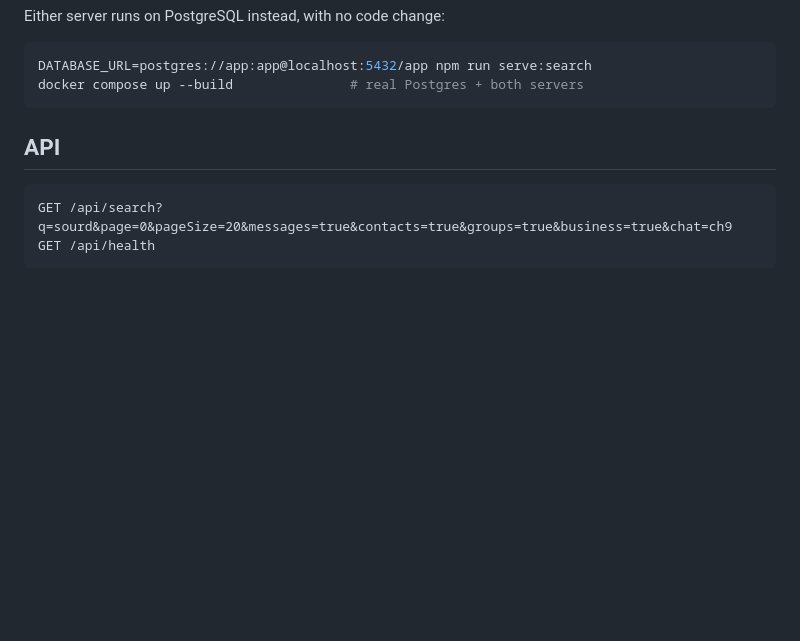
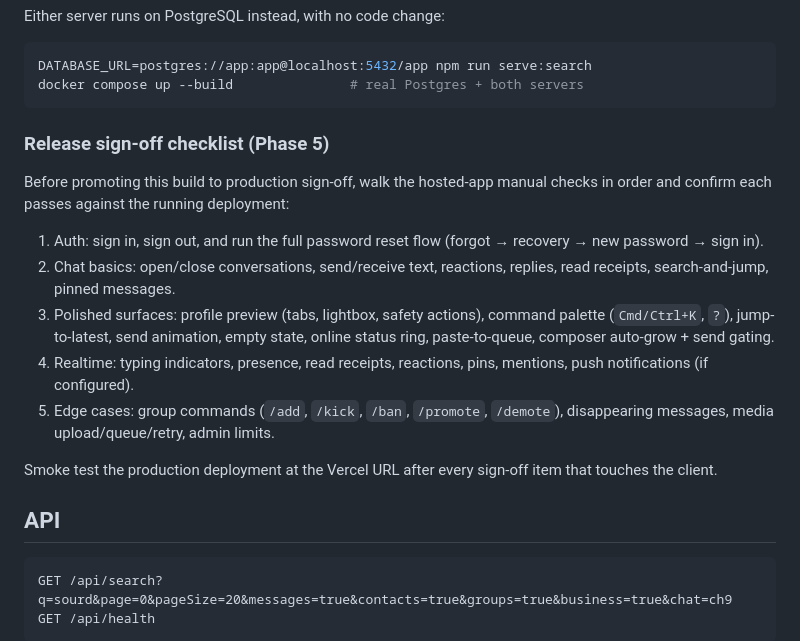
Before and after one commit to Wix-Tech/Guildkeep, a Markdown page: README.md, the part around the change. Drawn GitHub-style; blank space fills up the shorter version.

Commit message:
Phase 5: add consolidated release sign-off checklist

````diff
--- a/README.md
+++ b/README.md
@@ -307,6 +307,26 @@ Either server runs on PostgreSQL instead, with no code change:
 DATABASE_URL=postgres://app:app@localhost:5432/app npm run serve:search
 docker compose up --build               # real Postgres + both servers
 ```
+
+### Release sign-off checklist (Phase 5)
+
+Before promoting this build to production sign-off, walk the hosted-app manual
+checks in order and confirm each passes against the running deployment:
+
+1. Auth: sign in, sign out, and run the full password reset flow (forgot →
+   recovery → new password → sign in).
+2. Chat basics: open/close conversations, send/receive text, reactions, replies,
+   read receipts, search-and-jump, pinned messages.
+3. Polished surfaces: profile preview (tabs, lightbox, safety actions), command
+   palette (`Cmd/Ctrl+K`, `?`), jump-to-latest, send animation, empty state,
+   online status ring, paste-to-queue, composer auto-grow + send gating.
+4. Realtime: typing indicators, presence, read receipts, reactions, pins,
+   mentions, push notifications (if configured).
+5. Edge cases: group commands (`/add`, `/kick`, `/ban`, `/promote`, `/demote`),
+   disappearing messages, media upload/queue/retry, admin limits.
+
+Smoke test the production deployment at the Vercel URL after every sign-off item
+that touches the client.
 
 ## API
 
````
